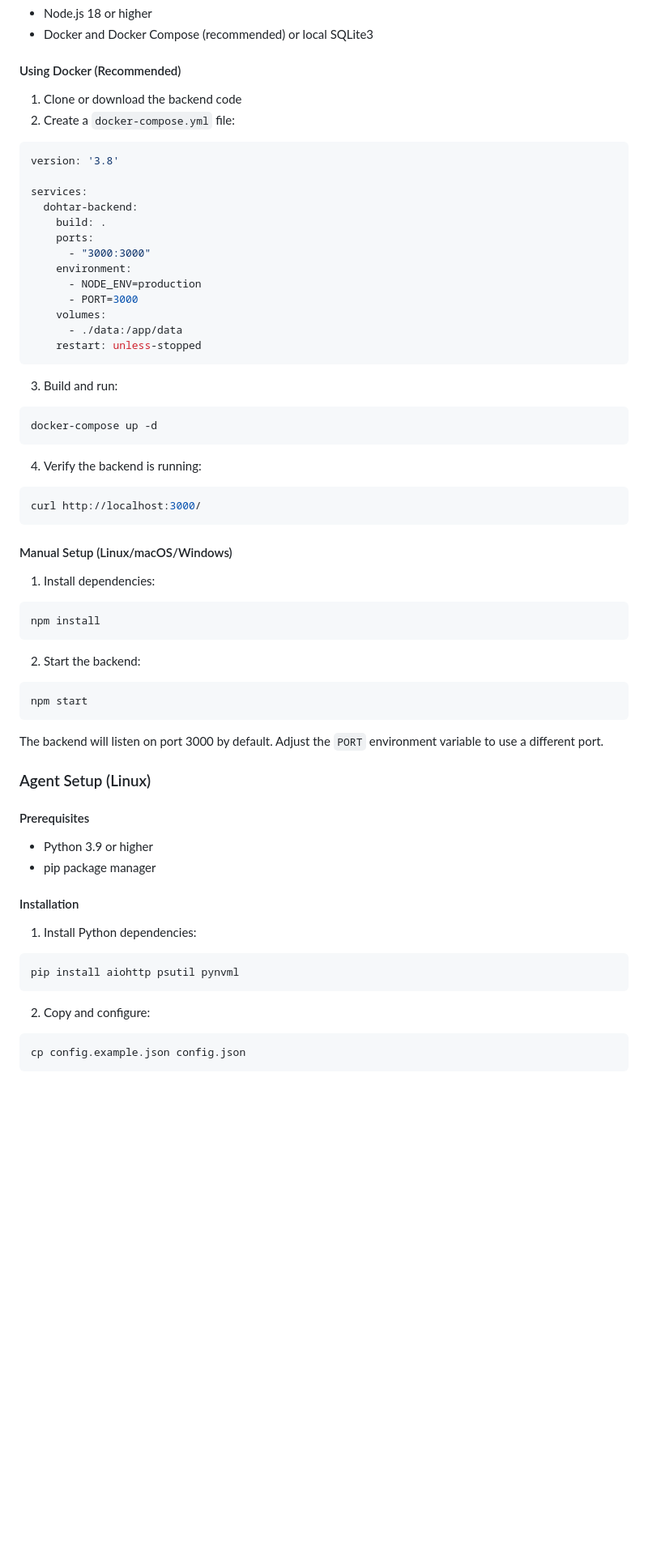
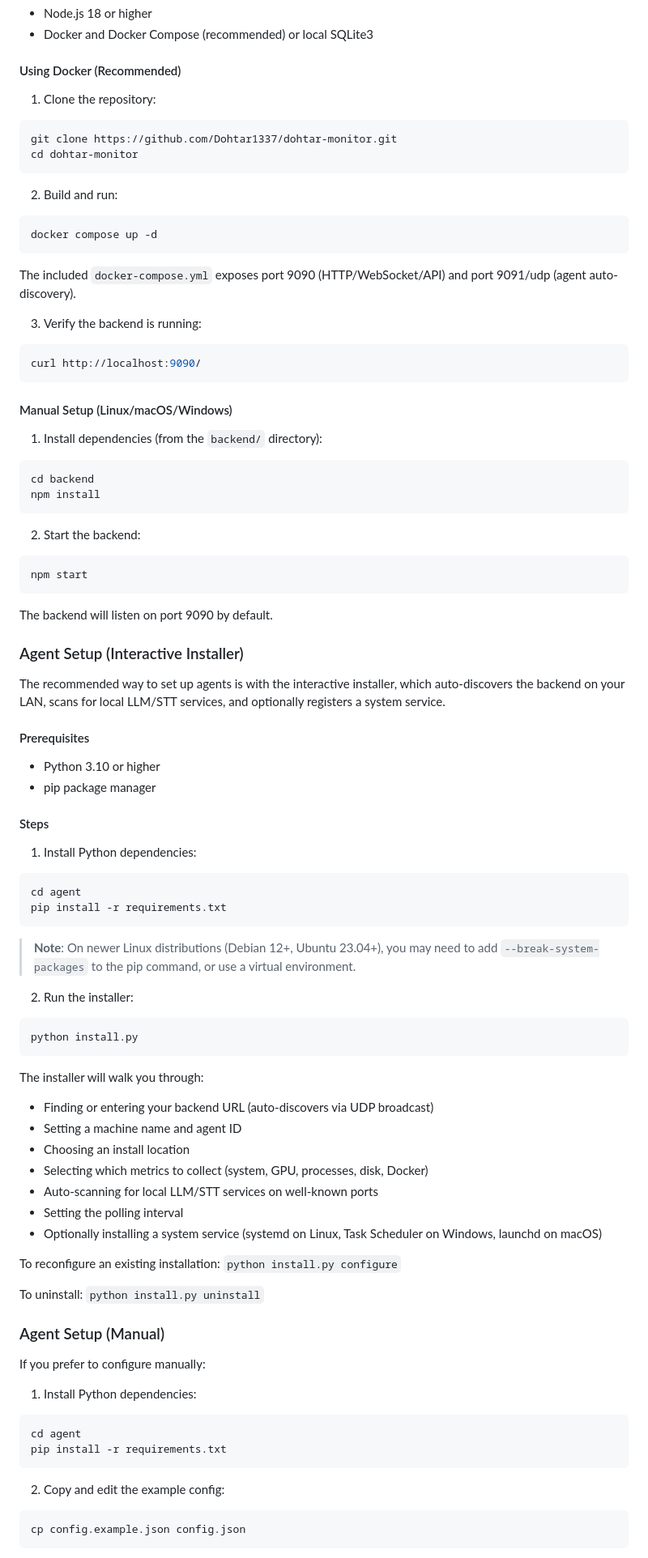
Before and after one commit to Dohtar1337/dohtar-monitor, a Markdown page: README.md, the part around one of its changes. Shown at 81% size. Rendered like a GitHub page; blank space fills up the shorter version.

````diff
--- a/README.md
+++ b/README.md
@@ -112,39 +113,29 @@ Continuous: Backend → Dashboard (WebSocket push)
 
 #### Using Docker (Recommended)
 
-1. Clone or download the backend code
-2. Create a `docker-compose.yml` file:
-
-```yaml
-version: '3.8'
-
-services:
-  dohtar-backend:
-    build: .
-    ports:
-      - "3000:3000"
-    environment:
-      - NODE_ENV=production
-      - PORT=3000
-    volumes:
-      - ./data:/app/data
-    restart: unless-stopped
+1. Clone the repository:
+```bash
+git clone https://github.com/Dohtar1337/dohtar-monitor.git
+cd dohtar-monitor
 ```
 
-3. Build and run:
+2. Build and run:
 ```bash
-docker-compose up -d
+docker compose up -d
 ```
 
-4. Verify the backend is running:
+The included `docker-compose.yml` exposes port 9090 (HTTP/WebSocket/API) and port 9091/udp (agent auto-discovery).
+
+3. Verify the backend is running:
 ```bash
-curl http://localhost:3000/
+curl http://localhost:9090/
 ```
 
 #### Manual Setup (Linux/macOS/Windows)
 
-1. Install dependencies:
+1. Install dependencies (from the `backend/` directory):
 ```bash
+cd backend
 npm install
 ```
 
@@ -153,22 +144,55 @@ npm install
 npm start
 ```
 
-The backend will listen on port 3000 by default. Adjust the `PORT` environment variable to use a different port.
+The backend will listen on port 9090 by default.
 
-### Agent Setup (Linux)
+### Agent Setup (Interactive Installer)
+
+The recommended way to set up agents is with the interactive installer, which auto-discovers the backend on your LAN, scans for local LLM/STT services, and optionally registers a system service.
 
 #### Prerequisites
-- Python 3.9 or higher
+- Python 3.10 or higher
 - pip package manager
 
-#### Installation
+#### Steps
 
 1. Install Python dependencies:
 ```bash
-pip install aiohttp psutil pynvml
+cd agent
+pip install -r requirements.txt
 ```
 
-2. Copy and configure:
+> **Note**: On newer Linux distributions (Debian 12+, Ubuntu 23.04+), you may need to add `--break-system-packages` to the pip command, or use a virtual environment.
+
+2. Run the installer:
+```bash
+python install.py
+```
+
+The installer will walk you through:
+- Finding or entering your backend URL (auto-discovers via UDP broadcast)
+- Setting a machine name and agent ID
+- Choosing an install location
+- Selecting which metrics to collect (system, GPU, processes, disk, Docker)
+- Auto-scanning for local LLM/STT services on well-known ports
+- Setting the polling interval
+- Optionally installing a system service (systemd on Linux, Task Scheduler on Windows, launchd on macOS)
+
+To reconfigure an existing installation: `python install.py configure`
+
+To uninstall: `python install.py uninstall`
+
+### Agent Setup (Manual)
+
+If you prefer to configure manually:
+
+1. Install Python dependencies:
+```bash
+cd agent
+pip install -r requirements.txt
+```
+
+2. Copy and edit the example config:
 ```bash
 cp config.example.json config.json
 ```
````
Also changed, not shown: other parts of README.md (+173 -197 lines).
